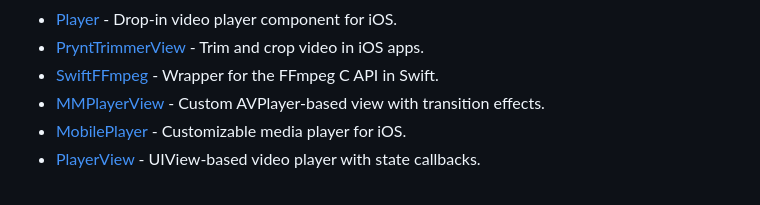
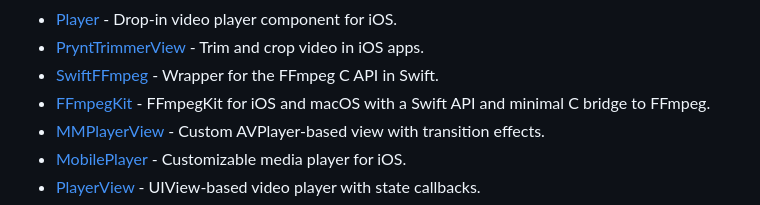
Before and after one commit to jaywcjlove/awesome-swift, a Markdown page: README.md, the part around the change. GitHub-like rendering.

```diff
--- a/README.md
+++ b/README.md
@@ -510,6 +510,7 @@ A curated list of Swift packages, libraries, tools, and learning resources for A
 - [Player](https://github.com/piemonte/Player) - Drop-in video player component for iOS.
 - [PryntTrimmerView](https://github.com/HHK1/PryntTrimmerView) - Trim and crop video in iOS apps.
 - [SwiftFFmpeg](https://github.com/sunlubo/SwiftFFmpeg) - Wrapper for the FFmpeg C API in Swift.
+- [FFmpegKit](https://github.com/jaywcjlove/ffmpeg-kit) - FFmpegKit for iOS and macOS with a Swift API and minimal C bridge to FFmpeg.
 - [MMPlayerView](https://github.com/MillmanY/MMPlayerView) - Custom AVPlayer-based view with transition effects.
 - [MobilePlayer](https://github.com/sahin/mobileplayer-ios) - Customizable media player for iOS.
 - [PlayerView](https://github.com/davidlondono/PlayerView) - UIView-based video player with state callbacks.
```
Also changed, not shown: README.zh.md (+1 -0 lines).
